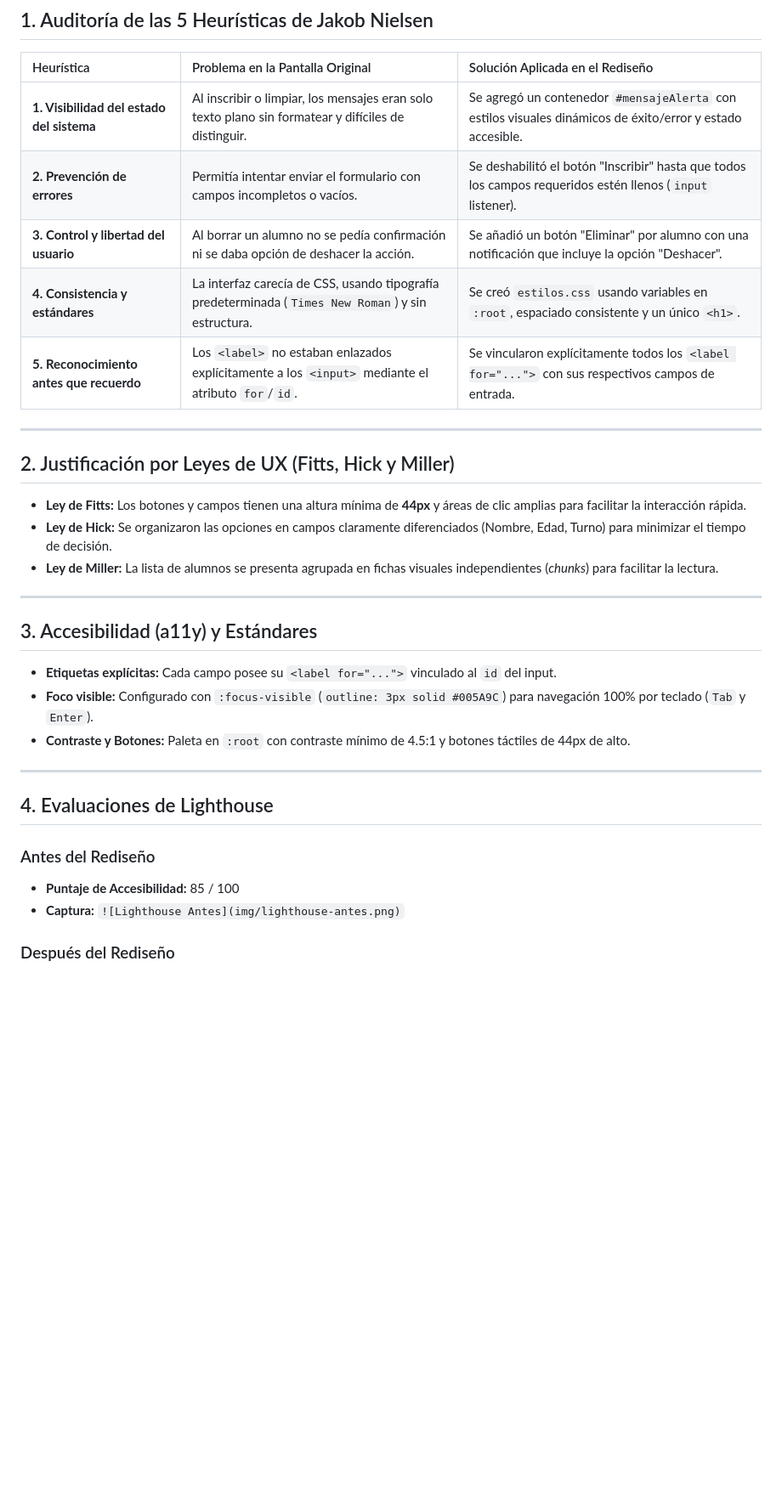
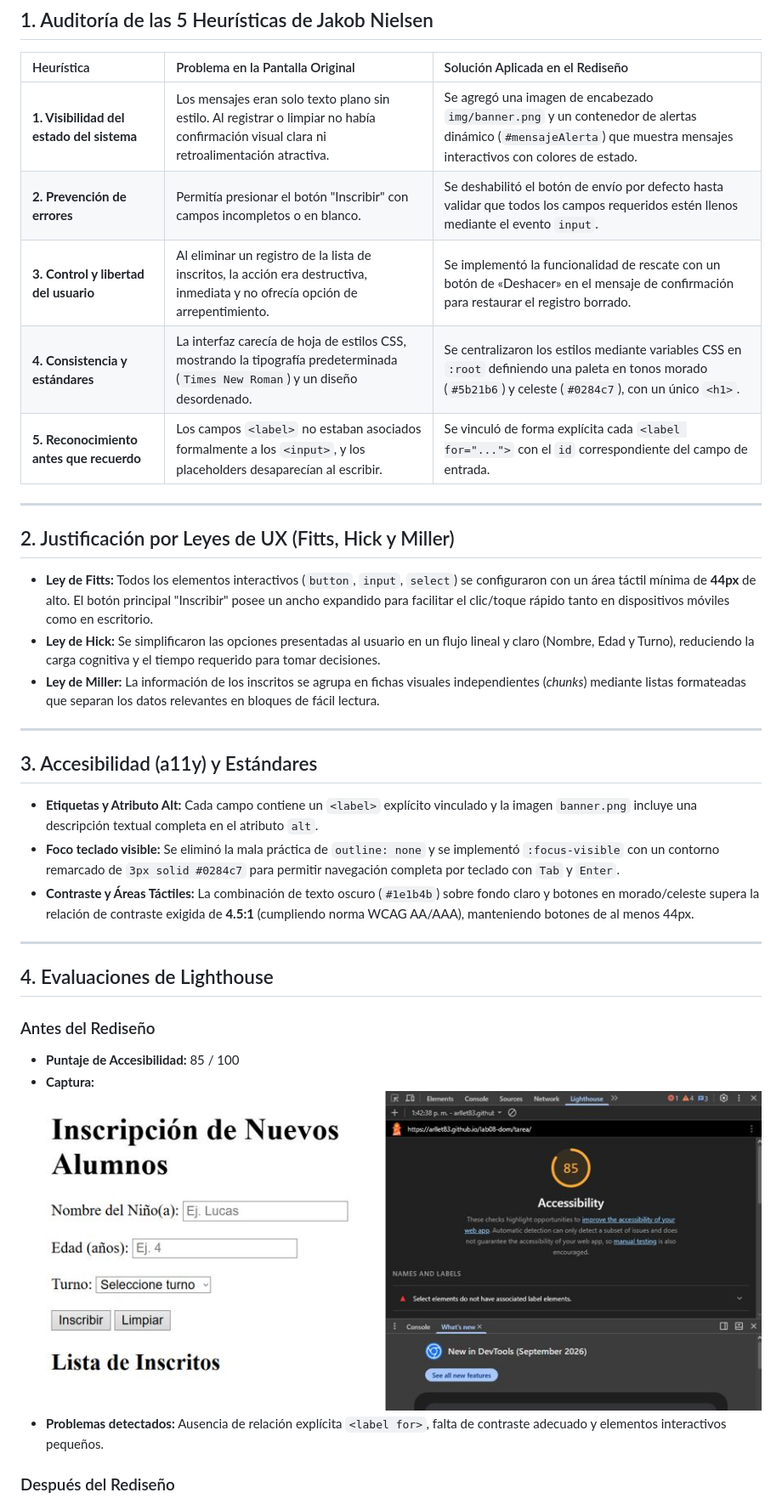
Before and after one commit to Arllet83/taller-ux, a Markdown page: docs/AUDITORIA-UX.md, the part around one of its changes. Shown at 85% size. GitHub-like rendering; pictures changed too: docs/imagen/antes rediseño.JPG (added); blank space fills up the shorter version.

Commit message:
docs: actualiza auditoria UX y ajusta accesibilidad a 100 en Lighthouse

```diff
--- a/docs/AUDITORIA-UX.md
+++ b/docs/AUDITORIA-UX.md
@@ -4,27 +4,27 @@
 
 | Heurística | Problema en la Pantalla Original | Solución Aplicada en el Rediseño |
 | :--- | :--- | :--- |
-| **1. Visibilidad del estado del sistema** | Al inscribir o limpiar, los mensajes eran solo texto plano sin formatear y difíciles de distinguir. | Se agregó un contenedor `#mensajeAlerta` con estilos visuales dinámicos de éxito/error y estado accesible. |
-| **2. Prevención de errores** | Permitía intentar enviar el formulario con campos incompletos o vacíos. | Se deshabilitó el botón "Inscribir" hasta que todos los campos requeridos estén llenos (`input` listener). |
-| **3. Control y libertad del usuario** | Al borrar un alumno no se pedía confirmación ni se daba opción de deshacer la acción. | Se añadió un botón "Eliminar" por alumno con una notificación que incluye la opción "Deshacer". |
-| **4. Consistencia y estándares** | La interfaz carecía de CSS, usando tipografía predeterminada (`Times New Roman`) y sin estructura. | Se creó `estilos.css` usando variables en `:root`, espaciado consistente y un único `<h1>`. |
-| **5. Reconocimiento antes que recuerdo** | Los `<label>` no estaban enlazados explícitamente a los `<input>` mediante el atributo `for`/`id`. | Se vincularon explícitamente todos los `<label for="...">` con sus respectivos campos de entrada. |
+| **1. Visibilidad del estado del sistema** | Los mensajes eran solo texto plano sin estilo. Al registrar o limpiar no había confirmación visual clara ni retroalimentación atractiva. | Se agregó una imagen de encabezado `img/banner.png` y un contenedor de alertas dinámico (`#mensajeAlerta`) que muestra mensajes interactivos con colores de estado. |
+| **2. Prevención de errores** | Permitía presionar el botón "Inscribir" con campos incompletos o en blanco. | Se deshabilitó el botón de envío por defecto hasta validar que todos los campos requeridos estén llenos mediante el evento `input`. |
+| **3. Control y libertad del usuario** | Al eliminar un registro de la lista de inscritos, la acción era destructiva, inmediata y no ofrecía opción de arrepentimiento. | Se implementó la funcionalidad de rescate con un botón de «Deshacer» en el mensaje de confirmación para restaurar el registro borrado. |
+| **4. Consistencia y estándares** | La interfaz carecía de hoja de estilos CSS, mostrando la tipografía predeterminada (`Times New Roman`) y un diseño desordenado. | Se centralizaron los estilos mediante variables CSS en `:root` definiendo una paleta en tonos morado (`#5b21b6`) y celeste (`#0284c7`), con un único `<h1>`. |
+| **5. Reconocimiento antes que recuerdo** | Los campos `<label>` no estaban asociados formalmente a los `<input>`, y los placeholders desaparecían al escribir. | Se vinculó de forma explícita cada `<label for="...">` con el `id` correspondiente del campo de entrada. |
 
 ---
 
 ## 2. Justificación por Leyes de UX (Fitts, Hick y Miller)
 
-* **Ley de Fitts:** Los botones y campos tienen una altura mínima de **44px** y áreas de clic amplias para facilitar la interacción rápida.
-* **Ley de Hick:** Se organizaron las opciones en campos claramente diferenciados (Nombre, Edad, Turno) para minimizar el tiempo de decisión.
-* **Ley de Miller:** La lista de alumnos se presenta agrupada en fichas visuales independientes (*chunks*) para facilitar la lectura.
+* **Ley de Fitts:** Todos los elementos interactivos (`button`, `input`, `select`) se configuraron con un área táctil mínima de **44px** de alto. El botón principal "Inscribir" posee un ancho expandido para facilitar el clic/toque rápido tanto en dispositivos móviles como en escritorio.
+* **Ley de Hick:** Se simplificaron las opciones presentadas al usuario en un flujo lineal y claro (Nombre, Edad y Turno), reduciendo la carga cognitiva y el tiempo requerido para tomar decisiones.
+* **Ley de Miller:** La información de los inscritos se agrupa en fichas visuales independientes (*chunks*) mediante listas formateadas que separan los datos relevantes en bloques de fácil lectura.
 
 ---
 
 ## 3. Accesibilidad (a11y) y Estándares
 
-* **Etiquetas explícitas:** Cada campo posee su `<label for="...">` vinculado al `id` del input.
-* **Foco visible:** Configurado con `:focus-visible` (`outline: 3px solid #005A9C`) para navegación 100% por teclado (`Tab` y `Enter`).
-* **Contraste y Botones:** Paleta en `:root` con contraste mínimo de 4.5:1 y botones táctiles de 44px de alto.
+* **Etiquetas y Atributo Alt:** Cada campo contiene un `<label>` explícito vinculado y la imagen `banner.png` incluye una descripción textual completa en el atributo `alt`.
+* **Foco teclado visible:** Se eliminó la mala práctica de `outline: none` y se implementó `:focus-visible` con un contorno remarcado de `3px solid #0284c7` para permitir navegación completa por teclado con `Tab` y `Enter`.
+* **Contraste y Áreas Táctiles:** La combinación de texto oscuro (`#1e1b4b`) sobre fondo claro y botones en morado/celeste supera la relación de contraste exigida de **4.5:1** (cumpliendo norma WCAG AA/AAA), manteniendo botones de al menos 44px.
 
 ---
 
@@ -32,6 +32,7 @@
 
 ### Antes del Rediseño
 * **Puntaje de Accesibilidad:** 85 / 100
-* **Captura:** `![Lighthouse Antes](img/lighthouse-antes.png)`
+* **Captura:** ![Lighthouse Antes](./imagen/antes%20rediseño.JPG)
+* **Problemas detectados:** Ausencia de relación explícita `<label for>`, falta de contraste adecuado y elementos interactivos pequeños.
 
 ### Después del Rediseño
```
Also changed, not shown: other parts of docs/AUDITORIA-UX.md (+3 -2 lines), docs/imagen/banner.png (added), docs/imagen/después rediseño.JPG (added), 3 other files.
